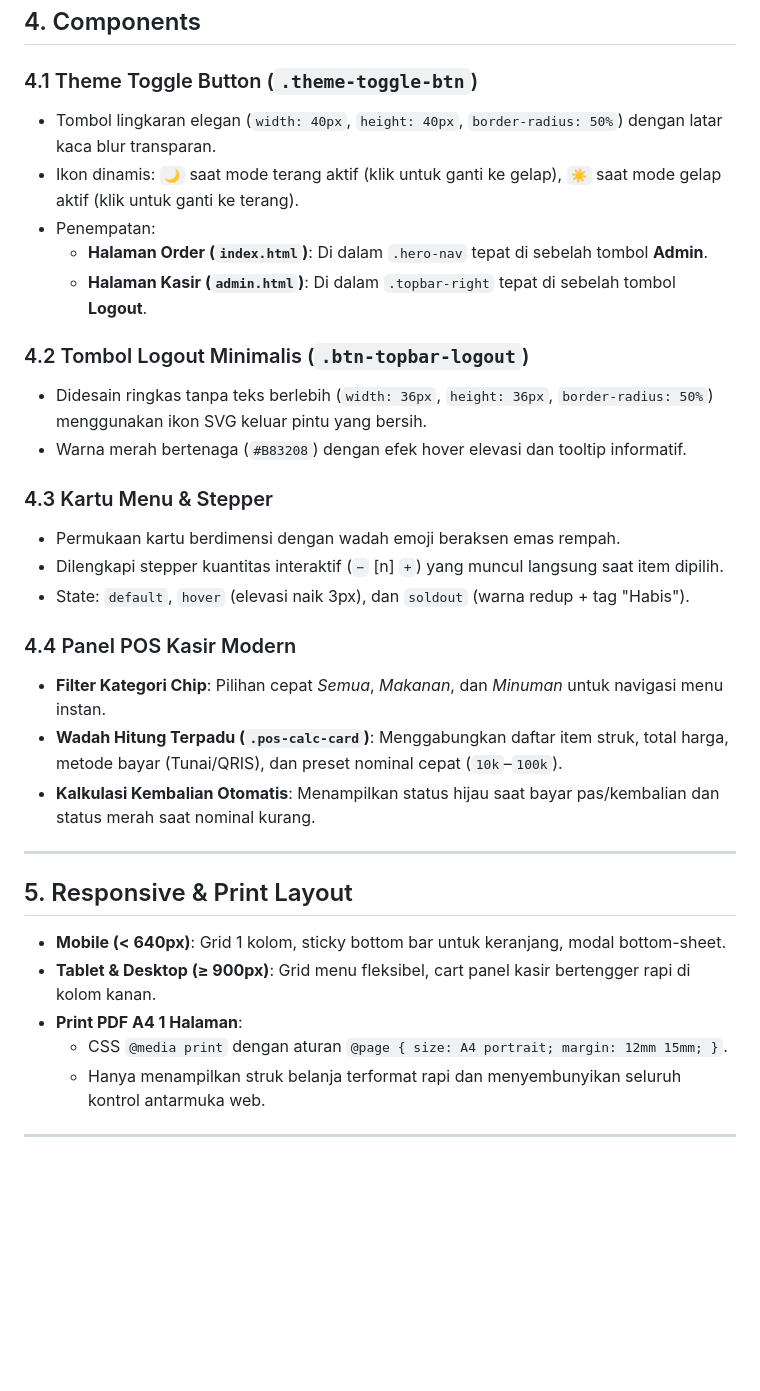
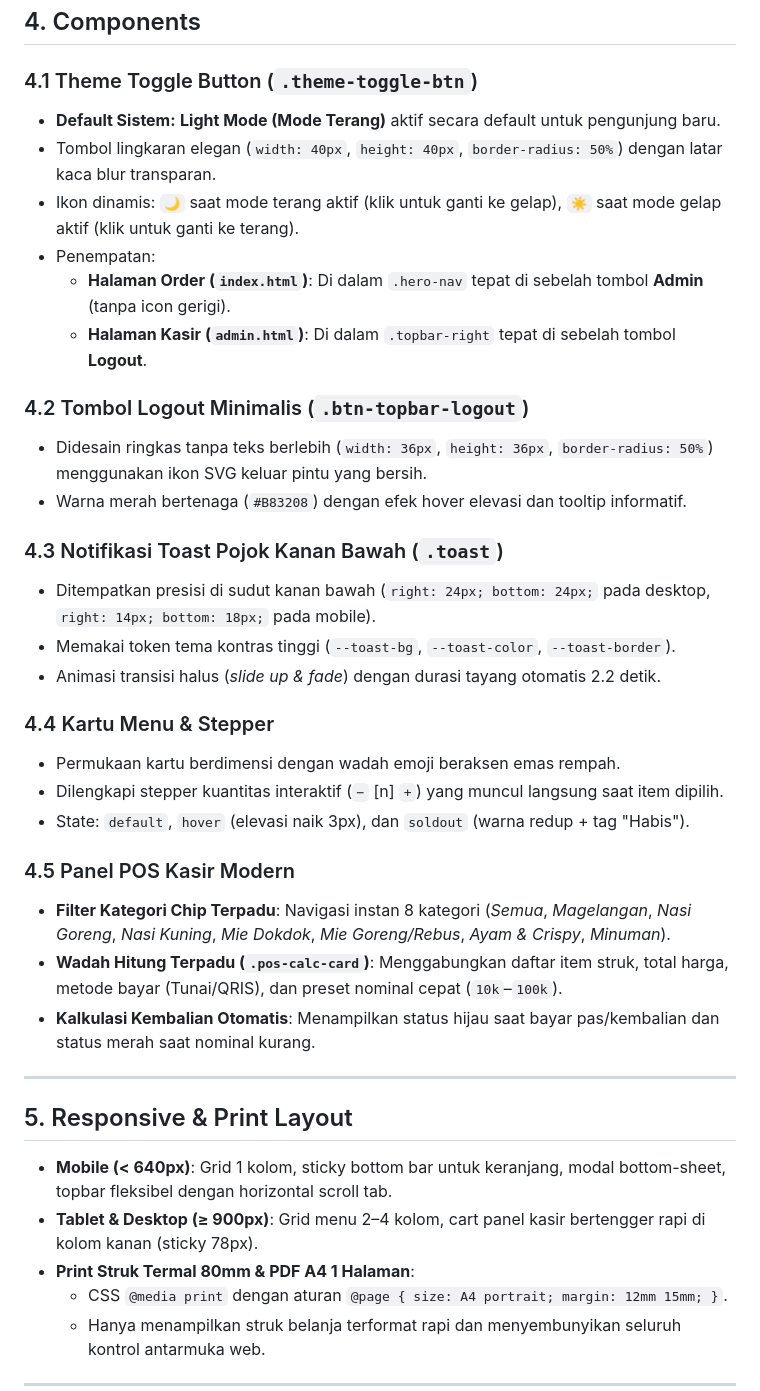
Before and after one commit to zzdree/ciremai-cashier, a Markdown page: DESIGN.md, the part around the change. GitHub-like rendering; blank space fills up the shorter version.

```diff
--- a/DESIGN.md
+++ b/DESIGN.md
@@ -71,23 +71,29 @@ Dibuat sebagai rujukan agar UI/UX konsisten, rapi, dan nyaman digunakan baik dal
 ## 4. Components
 
 ### 4.1 Theme Toggle Button (`.theme-toggle-btn`)
+- **Default Sistem:** **Light Mode (Mode Terang)** aktif secara default untuk pengunjung baru.
 - Tombol lingkaran elegan (`width: 40px`, `height: 40px`, `border-radius: 50%`) dengan latar kaca blur transparan.
 - Ikon dinamis: `🌙` saat mode terang aktif (klik untuk ganti ke gelap), `☀️` saat mode gelap aktif (klik untuk ganti ke terang).
 - Penempatan:
-  - **Halaman Order (`index.html`)**: Di dalam `.hero-nav` tepat di sebelah tombol **Admin**.
+  - **Halaman Order (`index.html`)**: Di dalam `.hero-nav` tepat di sebelah tombol **Admin** (tanpa icon gerigi).
   - **Halaman Kasir (`admin.html`)**: Di dalam `.topbar-right` tepat di sebelah tombol **Logout**.
 
 ### 4.2 Tombol Logout Minimalis (`.btn-topbar-logout`)
 - Didesain ringkas tanpa teks berlebih (`width: 36px`, `height: 36px`, `border-radius: 50%`) menggunakan ikon SVG keluar pintu yang bersih.
 - Warna merah bertenaga (`#B83208`) dengan efek hover elevasi dan tooltip informatif.
 
-### 4.3 Kartu Menu & Stepper
+### 4.3 Notifikasi Toast Pojok Kanan Bawah (`.toast`)
+- Ditempatkan presisi di sudut kanan bawah (`right: 24px; bottom: 24px;` pada desktop, `right: 14px; bottom: 18px;` pada mobile).
+- Memakai token tema kontras tinggi (`--toast-bg`, `--toast-color`, `--toast-border`).
+- Animasi transisi halus (*slide up & fade*) dengan durasi tayang otomatis 2.2 detik.
+
+### 4.4 Kartu Menu & Stepper
 - Permukaan kartu berdimensi dengan wadah emoji beraksen emas rempah.
 - Dilengkapi stepper kuantitas interaktif (`−` [n] `+`) yang muncul langsung saat item dipilih.
 - State: `default`, `hover` (elevasi naik 3px), dan `soldout` (warna redup + tag "Habis").
 
-### 4.4 Panel POS Kasir Modern
-- **Filter Kategori Chip**: Pilihan cepat *Semua*, *Makanan*, dan *Minuman* untuk navigasi menu instan.
+### 4.5 Panel POS Kasir Modern
+- **Filter Kategori Chip Terpadu**: Navigasi instan 8 kategori (*Semua*, *Magelangan*, *Nasi Goreng*, *Nasi Kuning*, *Mie Dokdok*, *Mie Goreng/Rebus*, *Ayam & Crispy*, *Minuman*).
 - **Wadah Hitung Terpadu (`.pos-calc-card`)**: Menggabungkan daftar item struk, total harga, metode bayar (Tunai/QRIS), dan preset nominal cepat (`10k`–`100k`).
 - **Kalkulasi Kembalian Otomatis**: Menampilkan status hijau saat bayar pas/kembalian dan status merah saat nominal kurang.
 
@@ -95,9 +101,9 @@ Dibuat sebagai rujukan agar UI/UX konsisten, rapi, dan nyaman digunakan baik dal
 
 ## 5. Responsive & Print Layout
 
-- **Mobile (< 640px)**: Grid 1 kolom, sticky bottom bar untuk keranjang, modal bottom-sheet.
-- **Tablet & Desktop (≥ 900px)**: Grid menu fleksibel, cart panel kasir bertengger rapi di kolom kanan.
-- **Print PDF A4 1 Halaman**:
+- **Mobile (< 640px)**: Grid 1 kolom, sticky bottom bar untuk keranjang, modal bottom-sheet, topbar fleksibel dengan horizontal scroll tab.
+- **Tablet & Desktop (≥ 900px)**: Grid menu 2–4 kolom, cart panel kasir bertengger rapi di kolom kanan (sticky 78px).
+- **Print Struk Termal 80mm & PDF A4 1 Halaman**:
   - CSS `@media print` dengan aturan `@page { size: A4 portrait; margin: 12mm 15mm; }`.
   - Hanya menampilkan struk belanja terformat rapi dan menyembunyikan seluruh kontrol antarmuka web.
 
```
Also changed, not shown: PRD.md (+27 -22 lines).
